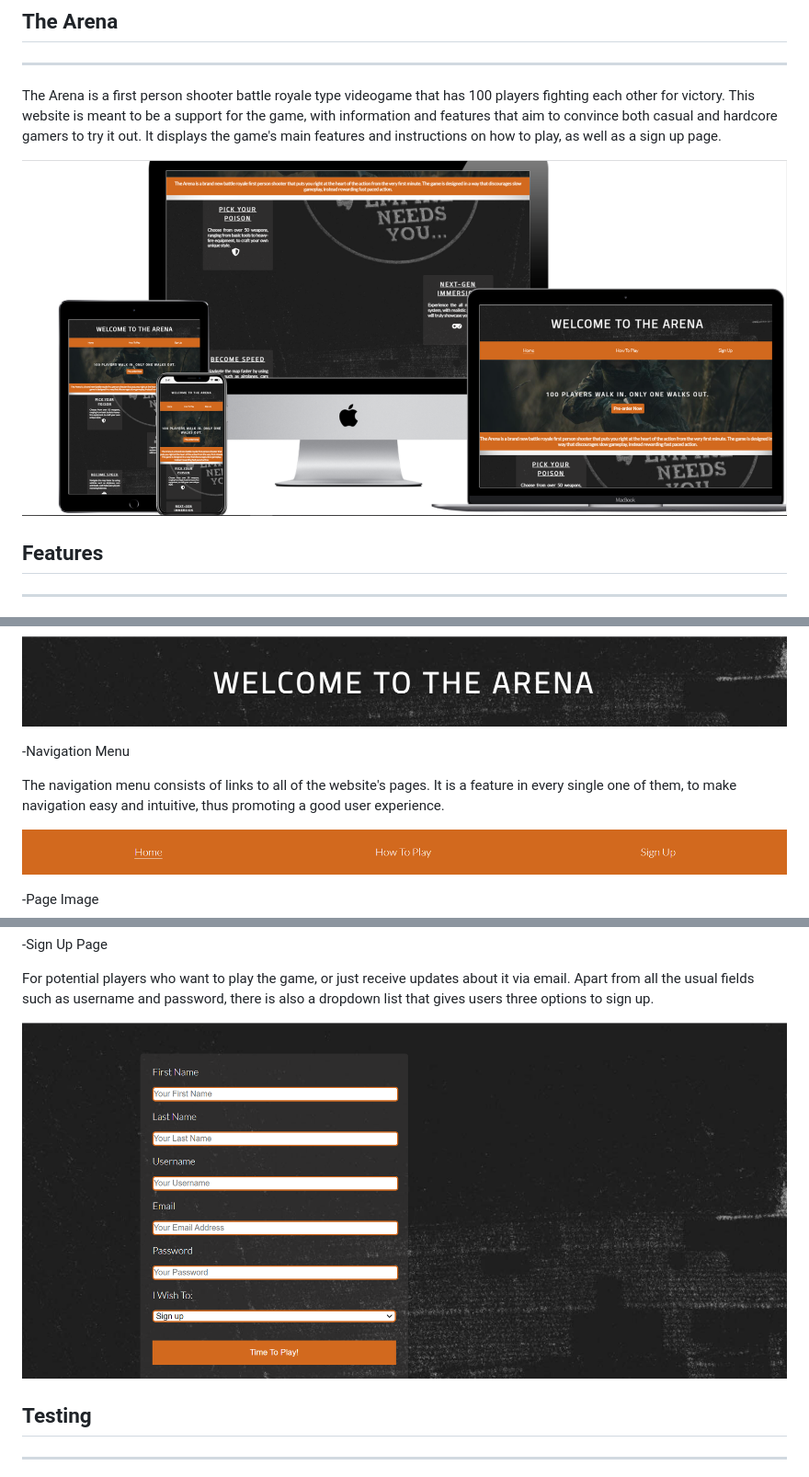
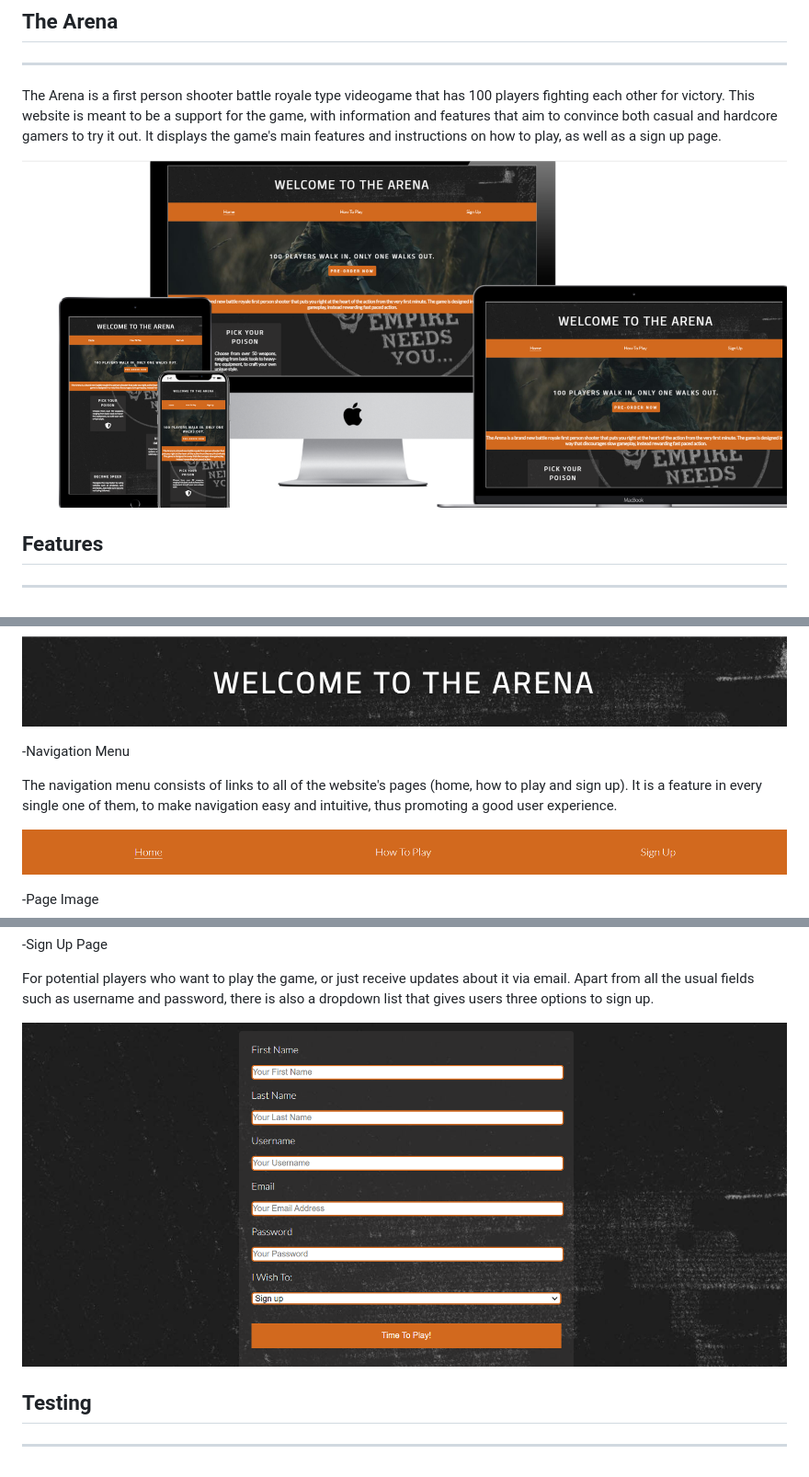
Before and after one commit to FranciscoBarreira/HTML-CSS-Project, a Markdown page: README.md, 3 parts joined by grey strips. Shown: that part at 92% size. Rendered like a GitHub page; pictures changed too: assets/images/mockup.png, assets/images/signup.png.

```diff
--- a/README.md
+++ b/README.md
@@ -21,7 +21,7 @@ The top of the page includes the logo for The Arena that is present in all of th
 
 -Navigation Menu
 
-The navigation menu consists of links to all of the website's pages. It is a feature in every single one of them, to make navigation easy and intuitive, thus promoting a good user experience.
+The navigation menu consists of links to all of the website's pages (home, how to play and sign up). It is a feature in every single one of them, to make navigation easy and intuitive, thus promoting a good user experience.
 
 ![navigation bar image](/assets/images/navbar.png "navbar")
 
```
Also changed, not shown: other parts of README.md (+6 -2 lines), assets/images/instructionsone.png, assets/images/instructionstwo.png, assets/images/sellingpointsone.png, 1 other file.
